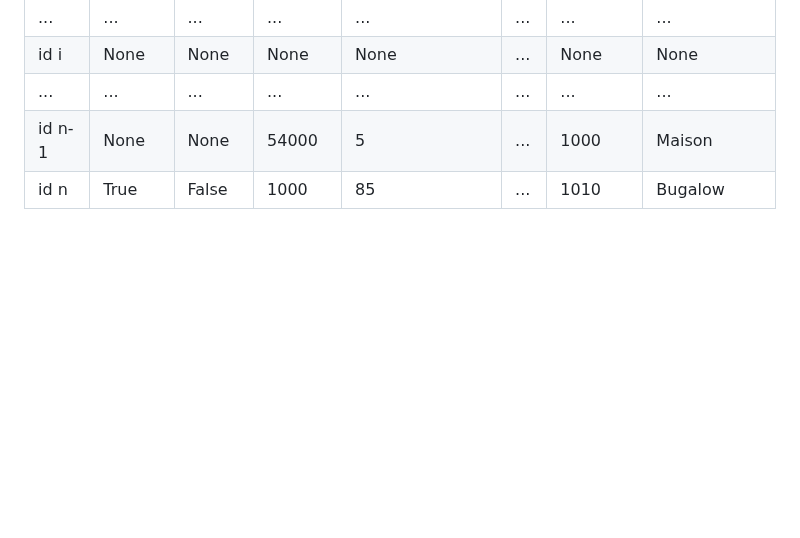
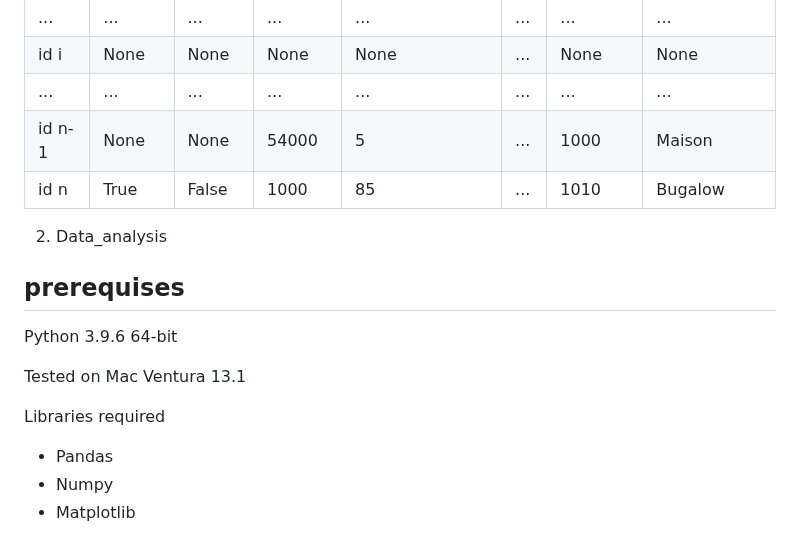
Before and after one commit to vdbromain/real-estate-price-prediction, a Markdown page: README.md, the part around one of its changes. GitHub-like rendering; blank space fills up the shorter version.

Commit message:
Update README.md
Readme updating with the data analysis part

```diff
--- a/README.md
+++ b/README.md
@@ -297,3 +300,18 @@ Save the data as a csv file of this shape
 | ...    | ...     | ...     | ...    | ...             | ... | ...     | ...         |
 | id n-1 | None    | None    | 54000  | 5               | ... | 1000    | Maison      |
 | id n   | True    | False   | 1000   | 85              | ... | 1010    | Bugalow     |
+
+
+2. Data_analysis
+
+## prerequises
+
+Python 3.9.6 64-bit
+
+Tested on Mac Ventura 13.1
+
+Libraries required
+* Pandas
+* Numpy
+* Matplotlib
+
```
Also changed, not shown: other parts of README.md (+35 -0 lines).
